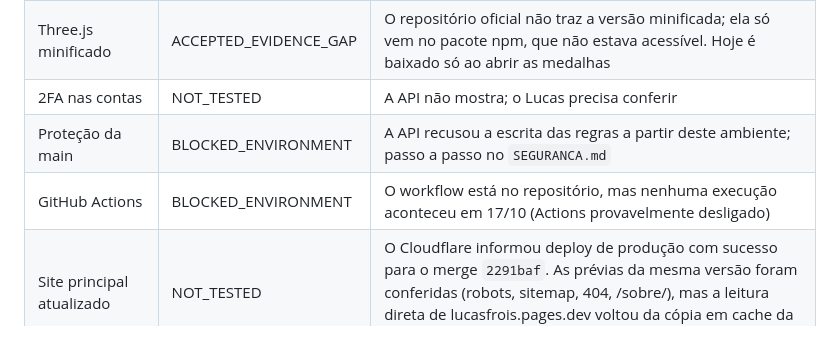
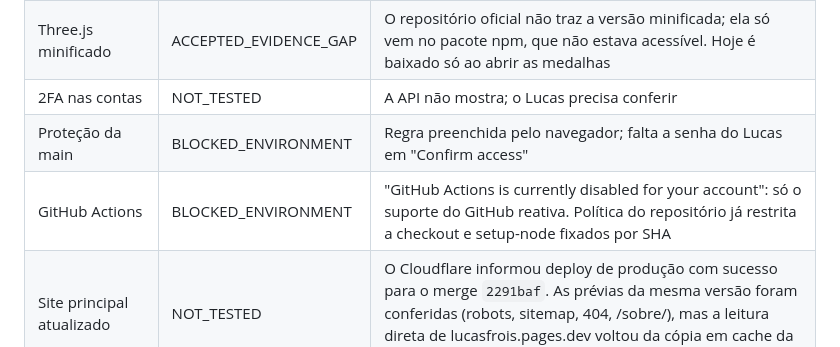
Before and after one commit to LucasFroisVasconcellos/site-portfolio, a Markdown page: EVIDENCIA.md, the part around the change. Rendered like a GitHub page.

```diff
--- a/EVIDENCIA.md
+++ b/EVIDENCIA.md
@@ -38,8 +38,8 @@ Auditoria de qualidade (10 itens) e de segurança (regras de out/2026), com as c
 | Ilustrações das paredes em 2560 px | ACCEPTED_EVIDENCE_GAP | As originais têm 1024 px; precisam ser geradas de novo |
 | Three.js minificado | ACCEPTED_EVIDENCE_GAP | O repositório oficial não traz a versão minificada; ela só vem no pacote npm, que não estava acessível. Hoje é baixado só ao abrir as medalhas |
 | 2FA nas contas | NOT_TESTED | A API não mostra; o Lucas precisa conferir |
-| Proteção da main | BLOCKED_ENVIRONMENT | A API recusou a escrita das regras a partir deste ambiente; passo a passo no `SEGURANCA.md` |
-| GitHub Actions | BLOCKED_ENVIRONMENT | O workflow está no repositório, mas nenhuma execução aconteceu em 17/10 (Actions provavelmente desligado) |
+| Proteção da main | BLOCKED_ENVIRONMENT | Regra preenchida pelo navegador; falta a senha do Lucas em "Confirm access" |
+| GitHub Actions | BLOCKED_ENVIRONMENT | "GitHub Actions is currently disabled for your account": só o suporte do GitHub reativa. Política do repositório já restrita a checkout e setup-node fixados por SHA |
 | Site principal atualizado | NOT_TESTED | O Cloudflare informou deploy de produção com sucesso para o merge `2291baf`. As prévias da mesma versão foram conferidas (robots, sitemap, 404, /sobre/), mas a leitura direta de lucasfrois.pages.dev voltou da cópia em cache da ferramenta |
 
 ---
```
Also changed, not shown: SEGURANCA.md (+4 -4 lines).
